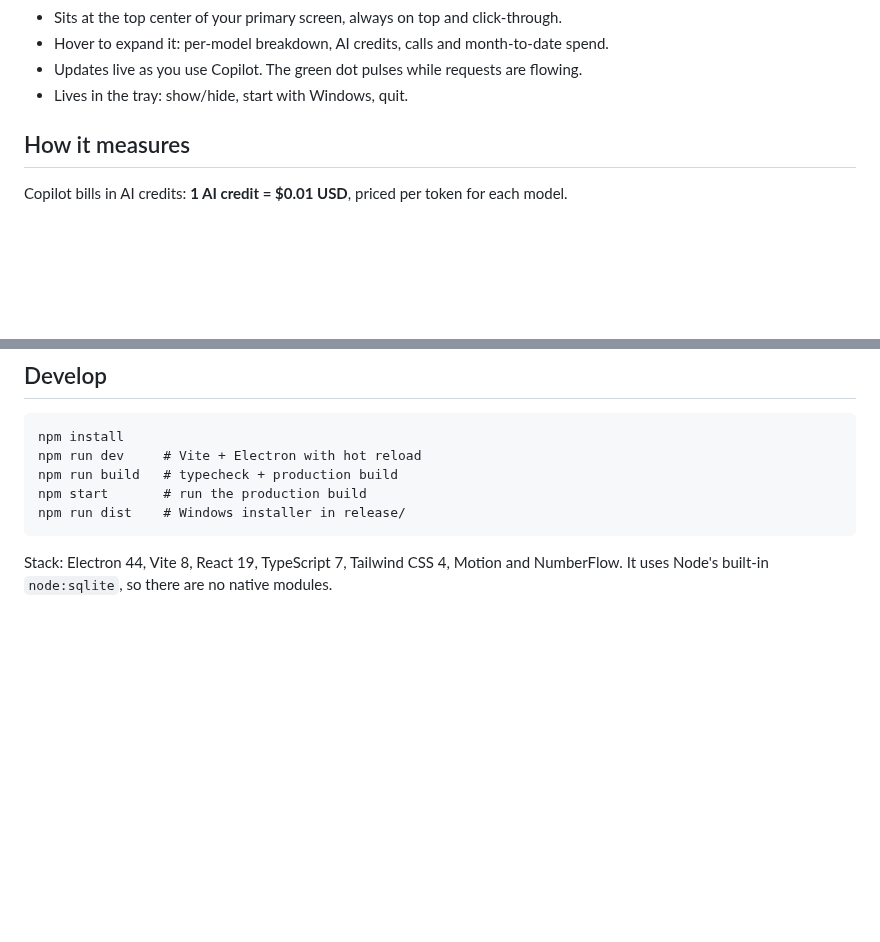
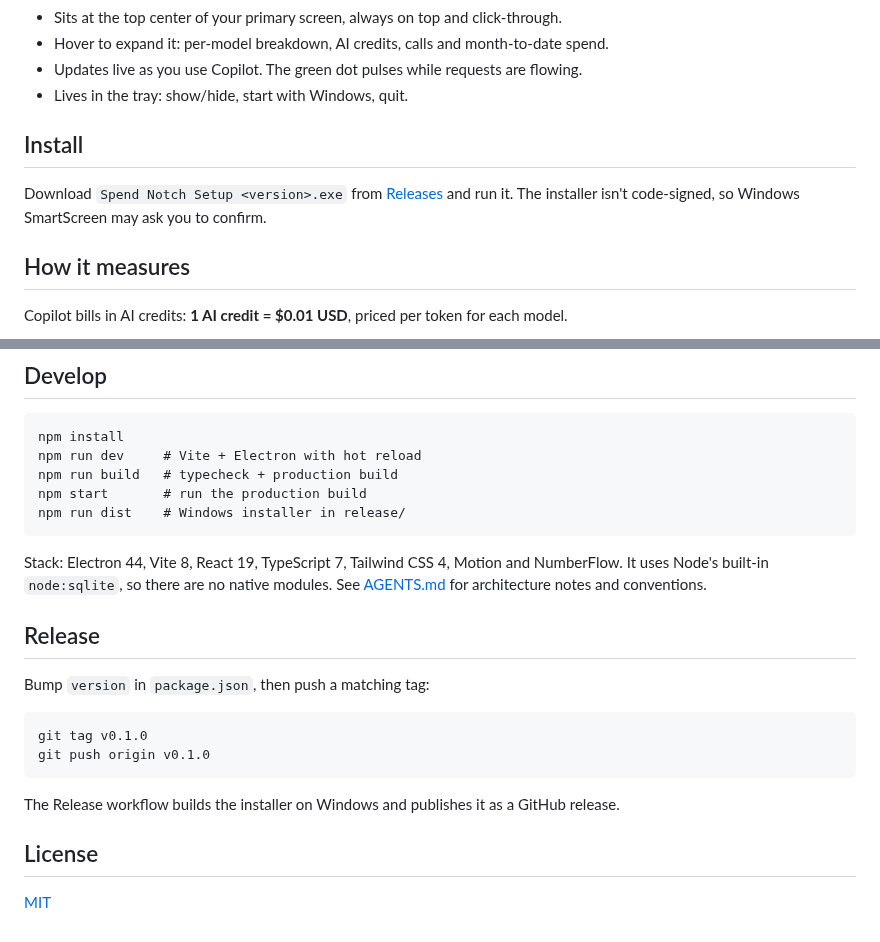
Before and after one commit to anjulalk/spendnotch, a Markdown page: README.md, 2 parts joined by grey strips. Rendered like a GitHub page; blank space fills up the shorter version.

````diff
--- a/README.md
+++ b/README.md
@@ -6,6 +17,10 @@ A MacBook-style notch for Windows that shows what GitHub Copilot has cost you **
 - Hover to expand it: per-model breakdown, AI credits, calls and month-to-date spend.
 - Updates live as you use Copilot. The green dot pulses while requests are flowing.
 - Lives in the tray: show/hide, start with Windows, quit.
+
+## Install
+
+Download `Spend Notch Setup <version>.exe` from [Releases](https://github.com/anjulalk/spendnotch/releases) and run it. The installer isn't code-signed, so Windows SmartScreen may ask you to confirm.
 
 ## How it measures
 
@@ -31,4 +46,19 @@ npm start       # run the production build
 npm run dist    # Windows installer in release/
 ```
 
-Stack: Electron 44, Vite 8, React 19, TypeScript 7, Tailwind CSS 4, Motion and NumberFlow. It uses Node's built-in `node:sqlite`, so there are no native modules.
+Stack: Electron 44, Vite 8, React 19, TypeScript 7, Tailwind CSS 4, Motion and NumberFlow. It uses Node's built-in `node:sqlite`, so there are no native modules. See [AGENTS.md](AGENTS.md) for architecture notes and conventions.
+
+## Release
+
+Bump `version` in `package.json`, then push a matching tag:
+
+```
+git tag v0.1.0
+git push origin v0.1.0
+```
+
+The Release workflow builds the installer on Windows and publishes it as a GitHub release.
+
+## License
+
+[MIT](LICENSE)
````
Also changed, not shown: other parts of README.md (+11 -0 lines), AGENTS.md (added, +74 -0 lines), docs/collapsed.png (added), docs/expanded.png (added), 9 other files.
